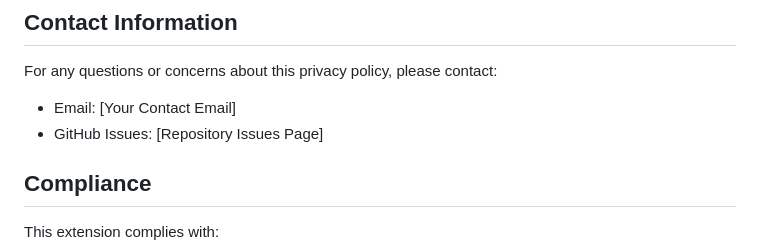
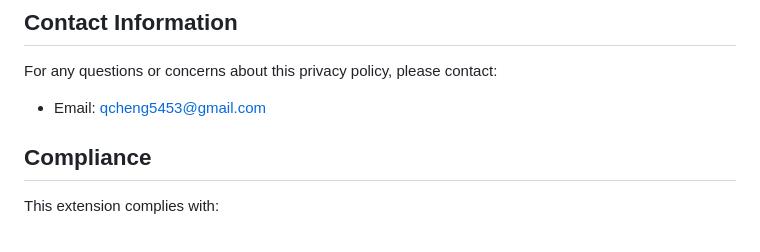
Before and after one commit to QCheng5453/etsy-seller-assistant, a Markdown page: PRIVACY_POLICY.md, the part around the change printed below. Rendered like a GitHub page.

```diff
--- a/PRIVACY_POLICY.md
+++ b/PRIVACY_POLICY.md
@@ -84,8 +84,7 @@ We may update this Privacy Policy from time to time. We will notify users of any
 ## Contact Information
 
 For any questions or concerns about this privacy policy, please contact:
-- Email: [Your Contact Email]
-- GitHub Issues: [Repository Issues Page]
+- Email: qcheng5453@gmail.com
 
 ## Compliance
 
```
Also changed, not shown: other parts of PRIVACY_POLICY.md (+2 -2 lines).
